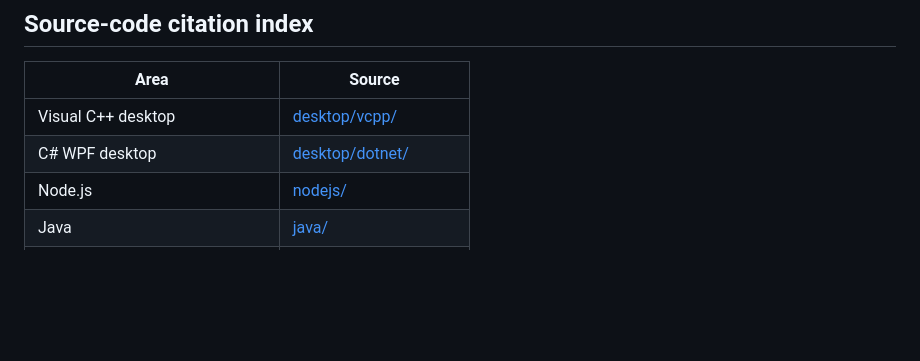
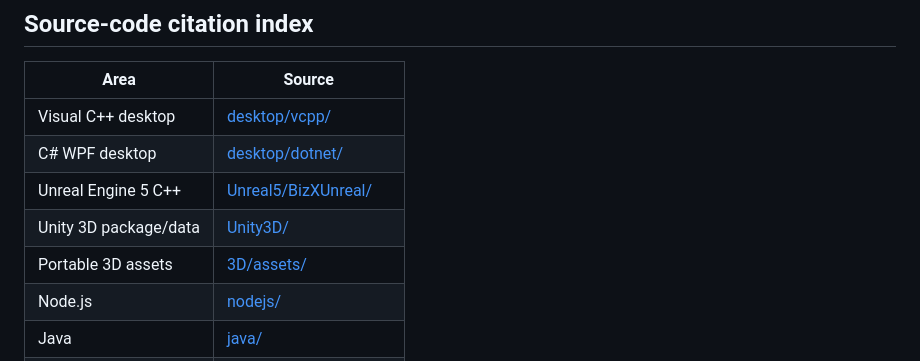
Before and after one commit to amerhwitat/BizX, a Markdown page: README.md, the part around one of its changes. Drawn GitHub-style; blank space fills up the shorter version.

```diff
--- a/README.md
+++ b/README.md
@@ -8,6 +8,9 @@ BizX is the core business/application repository for the BizX/BizXtreme platform
 |---|---|
 | Visual C++ desktop | [desktop/vcpp/](desktop/vcpp/) |
 | C# WPF desktop | [desktop/dotnet/](desktop/dotnet/) |
+| Unreal Engine 5 C++ | [Unreal5/BizXUnreal/](Unreal5/BizXUnreal/) |
+| Unity 3D package/data | [Unity3D/](Unity3D/) |
+| Portable 3D assets | [3D/assets/](3D/assets/) |
 | Node.js | [nodejs/](nodejs/) |
 | Java | [java/](java/) |
 | Python | [python/](python/) |
```
Also changed, not shown: other parts of README.md (+25 -32 lines).
